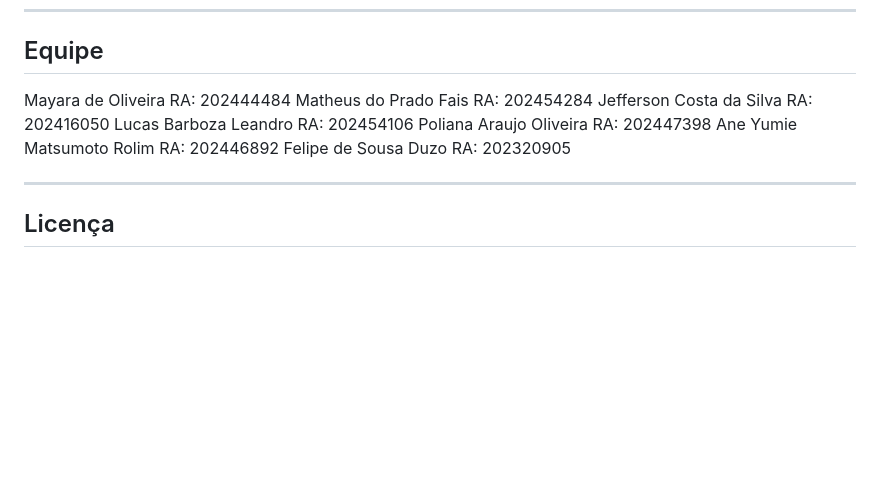
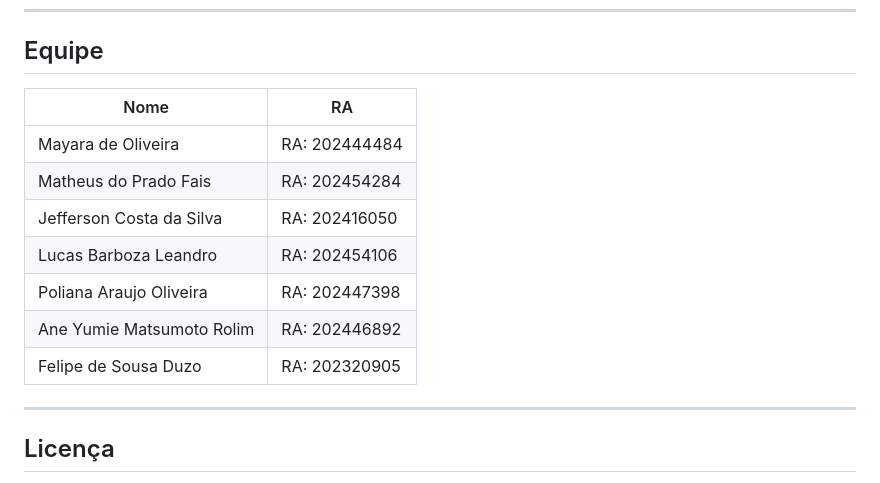
Before and after one commit to Feduzo/PP-Projeto-de-Software, a Markdown page: README.md, the part around the change. GitHub-like rendering; blank space fills up the shorter version.

Commit message:
Update na parte da equipe
o preview tava todo bagunçado

```diff
--- a/README.md
+++ b/README.md
@@ -132,14 +132,15 @@ O sistema usa **SQLite** — um banco de dados em arquivo local, sem necessidade
 ---
 
 ## Equipe
-
-Mayara de Oliveira           RA: 202444484
-Matheus do Prado Fais        RA: 202454284
-Jefferson Costa da Silva     RA: 202416050
-Lucas Barboza Leandro        RA: 202454106
-Poliana Araujo Oliveira      RA: 202447398
-Ane Yumie Matsumoto Rolim    RA: 202446892
-Felipe de Sousa Duzo         RA: 202320905
+| Nome | RA |
+|---|---|
+| Mayara de Oliveira | RA: 202444484
+| Matheus do Prado Fais | RA: 202454284
+| Jefferson Costa da Silva | RA: 202416050
+| Lucas Barboza Leandro | RA: 202454106
+| Poliana Araujo Oliveira | RA: 202447398
+| Ane Yumie Matsumoto Rolim | RA: 202446892
+| Felipe de Sousa Duzo | RA: 202320905
 
 ---
 
```
